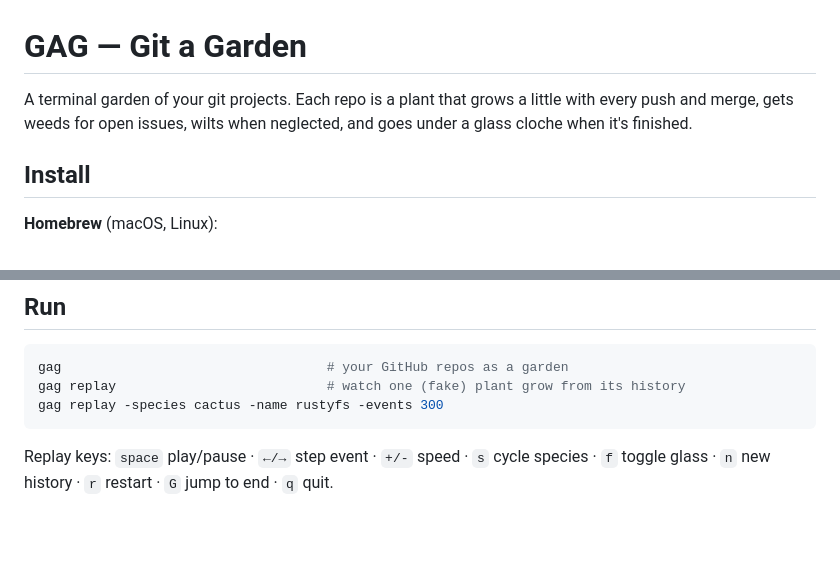
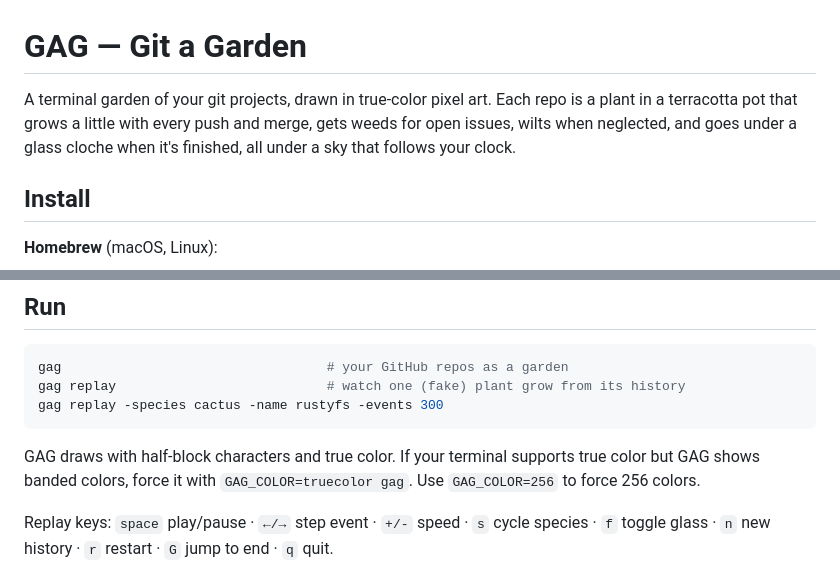
Before and after one commit to RursusAeternum/GitAGarden, a Markdown page: README.md, 2 parts joined by grey strips. Rendered like a GitHub page; blank space fills up the shorter version.

Commit message:
docs: pixel-art garden and GAG_COLOR
Co-Authored-By: Claude Opus 5.5 <noreply@anthropic.com>

````diff
--- a/README.md
+++ b/README.md
@@ -1,8 +1,10 @@
 # GAG — Git a Garden
 
-A terminal garden of your git projects. Each repo is a plant that grows a
-little with every push and merge, gets weeds for open issues, wilts when
-neglected, and goes under a glass cloche when it's finished.
+A terminal garden of your git projects, drawn in true-color pixel art.
+Each repo is a plant in a terracotta pot that grows a little with every
+push and merge, gets weeds for open issues, wilts when neglected, and goes
+under a glass cloche when it's finished, all under a sky that follows your
+clock.
 
 ## Install
 
@@ -44,6 +46,10 @@ gag                                  # your GitHub repos as a garden
 gag replay                           # watch one (fake) plant grow from its history
 gag replay -species cactus -name rustyfs -events 300
 ```
+
+GAG draws with half-block characters and true color. If your terminal
+supports true color but GAG shows banded colors, force it with
+`GAG_COLOR=truecolor gag`. Use `GAG_COLOR=256` to force 256 colors.
 
 Replay keys: `space` play/pause · `←/→` step event · `+/-` speed · `s` cycle
 species · `f` toggle glass · `n` new history · `r` restart · `G` jump to end · `q` quit.
````
